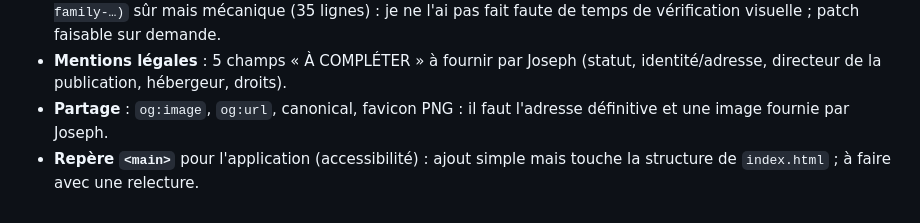
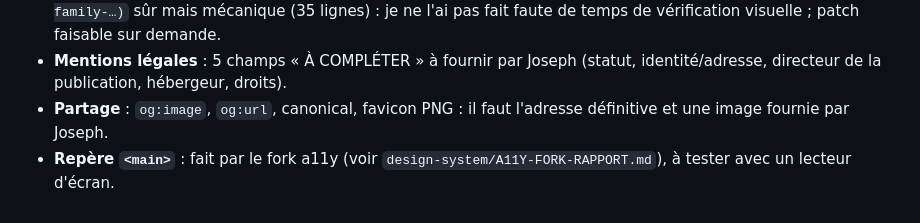
Before and after one commit to josephardant-vibe/NotaNext, a Markdown page: PROPOSITIONS/README.md, the part around the change. GitHub-like rendering.

Commit message:
README des propositions : <main> déjà fait

```diff
--- a/PROPOSITIONS/README.md
+++ b/PROPOSITIONS/README.md
@@ -86,4 +86,4 @@ Chaque patch a été vérifié avec `git apply --check` sur la branche `nuit-202
 - **Polices en dur (35)** : `font-family: "Fraunces", Georgia, serif` partout ; remplacement par `var(--font-family-…)` sûr mais mécanique (35 lignes) : je ne l'ai pas fait faute de temps de vérification visuelle ; patch faisable sur demande.
 - **Mentions légales** : 5 champs « À COMPLÉTER » à fournir par Joseph (statut, identité/adresse, directeur de la publication, hébergeur, droits).
 - **Partage** : `og:image`, `og:url`, canonical, favicon PNG : il faut l'adresse définitive et une image fournie par Joseph.
-- **Repère `<main>`** pour l'application (accessibilité) : ajout simple mais touche la structure de `index.html` ; à faire avec une relecture.
+- **Repère `<main>`** : fait par le fork a11y (voir `design-system/A11Y-FORK-RAPPORT.md`), à tester avec un lecteur d'écran.
```
